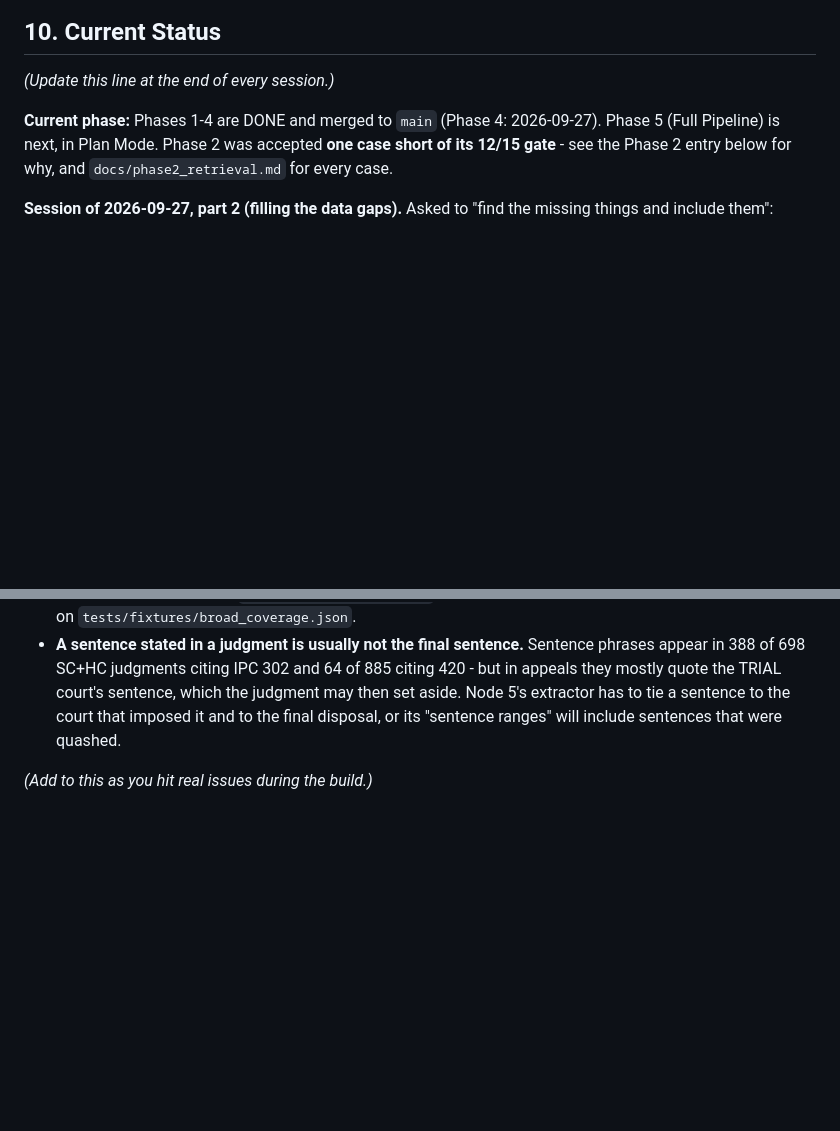
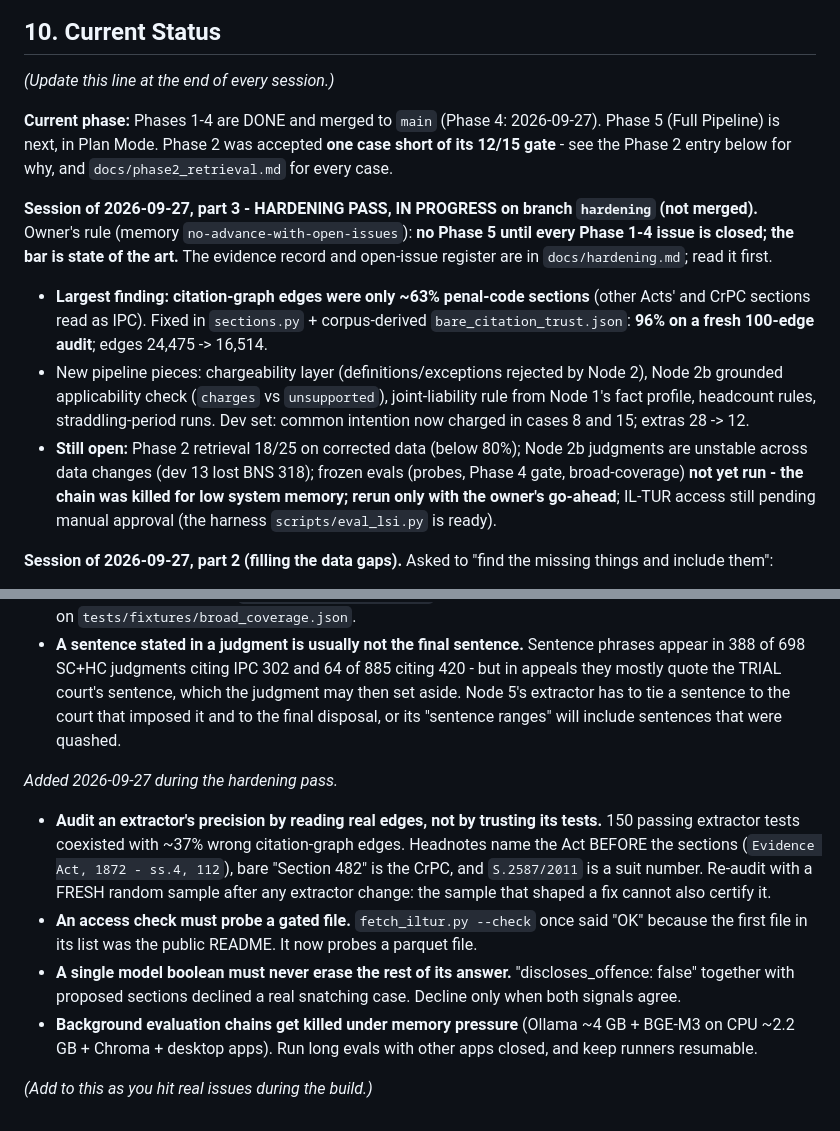
Before and after one commit to Suvansharma69/nayasetu, a Markdown page: CLAUDE.md, 2 parts joined by grey strips. Drawn GitHub-style; blank space fills up the shorter version.

Commit message:
CLAUDE.md: hardening-pass status and gotchas
Co-Authored-By: Claude Opus 5.5 <noreply@anthropic.com>

```diff
--- a/CLAUDE.md
+++ b/CLAUDE.md
@@ -220,6 +220,11 @@ FastAPI endpoint wrapping the full pipeline. Streamlit form (case facts + offenc
 
 **Current phase:** Phases 1-4 are DONE and merged to `main` (Phase 4: 2026-09-27). Phase 5 (Full Pipeline) is next, in Plan Mode. Phase 2 was accepted **one case short of its 12/15 gate** - see the Phase 2 entry below for why, and `docs/phase2_retrieval.md` for every case.
 
+**Session of 2026-09-27, part 3 - HARDENING PASS, IN PROGRESS on branch `hardening` (not merged).** Owner's rule (memory `no-advance-with-open-issues`): **no Phase 5 until every Phase 1-4 issue is closed; the bar is state of the art.** The evidence record and open-issue register are in `docs/hardening.md`; read it first.
+  - **Largest finding: citation-graph edges were only ~63% penal-code sections** (other Acts' and CrPC sections read as IPC). Fixed in `sections.py` + corpus-derived `bare_citation_trust.json`: **96% on a fresh 100-edge audit**; edges 24,475 -> 16,514.
+  - New pipeline pieces: chargeability layer (definitions/exceptions rejected by Node 2), Node 2b grounded applicability check (`charges` vs `unsupported`), joint-liability rule from Node 1's fact profile, headcount rules, straddling-period runs. Dev set: common intention now charged in cases 8 and 15; extras 28 -> 12.
+  - **Still open:** Phase 2 retrieval 18/25 on corrected data (below 80%); Node 2b judgments are unstable across data changes (dev 13 lost BNS 318); frozen evals (probes, Phase 4 gate, broad-coverage) **not yet run - the chain was killed for low system memory; rerun only with the owner's go-ahead**; IL-TUR access still pending manual approval (the harness `scripts/eval_lsi.py` is ready).
+
 **Session of 2026-09-27, part 2 (filling the data gaps).** Asked to "find the missing things and include them":
   - **IPC<->BNS mapping COMPLETE: all 574 rows decided** (was 97). The 477 new rows are 408 confirmed, 33 corrected and 36 `none` (repealed, or dropped from the BNS - proved by phrase-search absence). That gives 538 verified bridges, up from 97. Reviewed by Claude with the same method, **not a lawyer**; every entry says `reviewer: "claude"`. IPC 124A -> BNS 152 carries a note: a redrafted successor, so sedition precedent is persuasive only.
   - **2026 SC judgments ingested** (43.8 MB, 67 criminal). Direct BNS precedent is still a handful per section; the mapping bridge is where post-2024 precedent comes from.
@@ -421,4 +426,11 @@ No API keys are needed anywhere in this project any more.
 - **A data fix can move a frozen method's held-out score; that is not licence to re-tune.** Completing the mapping took the Phase 2 held-out set from 10/10 to 8/10 (rank-3/4 swaps) while the dev set went 11 -> 12. Recorded, not "fixed" (`docs/phase2_retrieval.md`, re-score section). New retrieval methods get scored on `tests/fixtures/broad_coverage.json`.
 - **A sentence stated in a judgment is usually not the final sentence.** Sentence phrases appear in 388 of 698 SC+HC judgments citing IPC 302 and 64 of 885 citing 420 - but in appeals they mostly quote the TRIAL court's sentence, which the judgment may then set aside. Node 5's extractor has to tie a sentence to the court that imposed it and to the final disposal, or its "sentence ranges" will include sentences that were quashed.
 
+*Added 2026-09-27 during the hardening pass.*
+
+- **Audit an extractor's precision by reading real edges, not by trusting its tests.** 150 passing extractor tests coexisted with ~37% wrong citation-graph edges. Headnotes name the Act BEFORE the sections (`Evidence Act, 1872 - ss.4, 112`), bare "Section 482" is the CrPC, and `S.2587/2011` is a suit number. Re-audit with a FRESH random sample after any extractor change: the sample that shaped a fix cannot also certify it.
+- **An access check must probe a gated file.** `fetch_iltur.py --check` once said "OK" because the first file in its list was the public README. It now probes a parquet file.
+- **A single model boolean must never erase the rest of its answer.** "discloses_offence: false" together with proposed sections declined a real snatching case. Decline only when both signals agree.
+- **Background evaluation chains get killed under memory pressure** (Ollama ~4 GB + BGE-M3 on CPU ~2.2 GB + Chroma + desktop apps). Run long evals with other apps closed, and keep runners resumable.
+
 *(Add to this as you hit real issues during the build.)*
```
